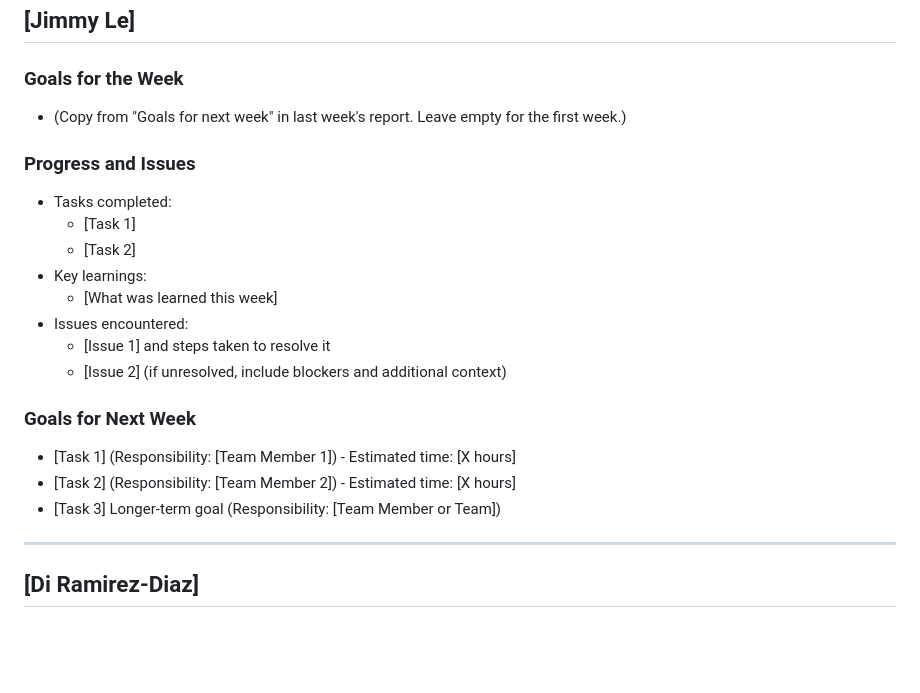
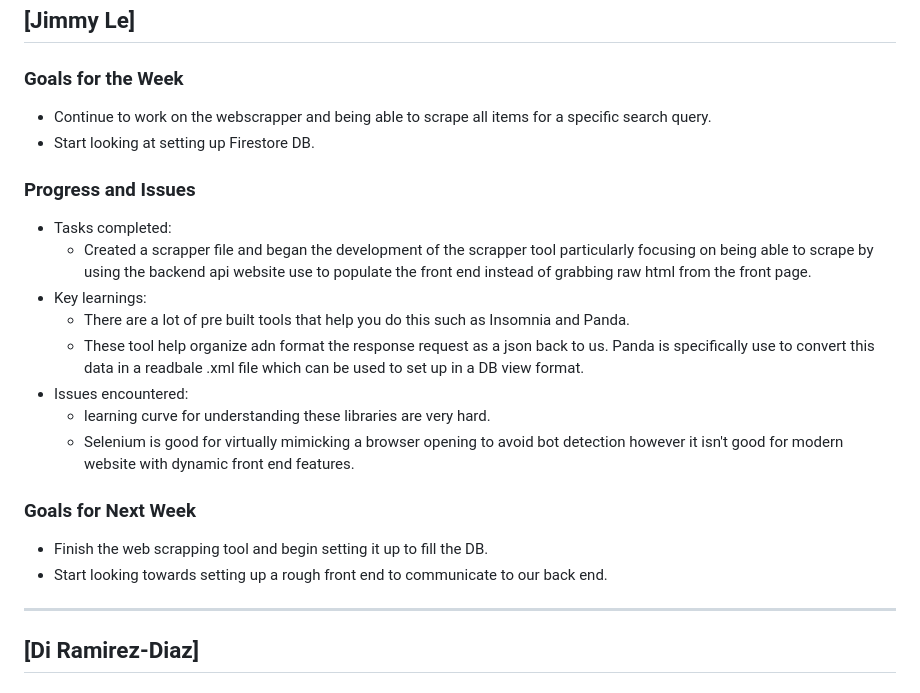
Before and after one commit to jimmyycodes/Frugal-Finder, a Markdown page: Status Reports/frugalfinder-20250205.md, the part around the change. GitHub-like rendering; blank space fills up the shorter version.

Commit message:
finished my status report for this week (02/05)

```diff
--- a/Status Reports/frugalfinder-20250205.md
+++ b/Status Reports/frugalfinder-20250205.md
@@ -69,22 +69,22 @@
 ## [Jimmy Le]
 
 ### Goals for the Week
-- (Copy from "Goals for next week" in last week's report. Leave empty for the first week.)
+- Continue to work on the webscrapper and being able to scrape all items for a specific search query.
+- Start looking at setting up Firestore DB.
 
 ### Progress and Issues
 - Tasks completed:
-  - [Task 1]
-  - [Task 2]
+  - Created a scrapper file and began the development of the scrapper tool particularly focusing on being able to scrape by using the backend api website use to populate the front end instead of grabbing raw html from the front page.
 - Key learnings:
-  - [What was learned this week]
+  - There are a lot of pre built tools that help you do this such as Insomnia and Panda.
+  - These tool help organize adn format the response request as a json back to us. Panda is specifically use to convert this data in a readbale .xml file which can be used to set up in a DB view format.
 - Issues encountered:
-  - [Issue 1] and steps taken to resolve it
-  - [Issue 2] (if unresolved, include blockers and additional context)
+  - learning curve for understanding these libraries are very hard.
+  - Selenium is good for virtually mimicking a browser opening to avoid bot detection however it isn't good for modern website with dynamic front end features.
 
 ### Goals for Next Week
-- [Task 1] (Responsibility: [Team Member 1]) - Estimated time: [X hours]
-- [Task 2] (Responsibility: [Team Member 2]) - Estimated time: [X hours]
-- [Task 3] Longer-term goal (Responsibility: [Team Member or Team])
+- Finish the web scrapping tool and begin setting it up to fill the DB.
+- Start looking towards setting up a rough front end to communicate to our back end.
 
 ---
 
```
